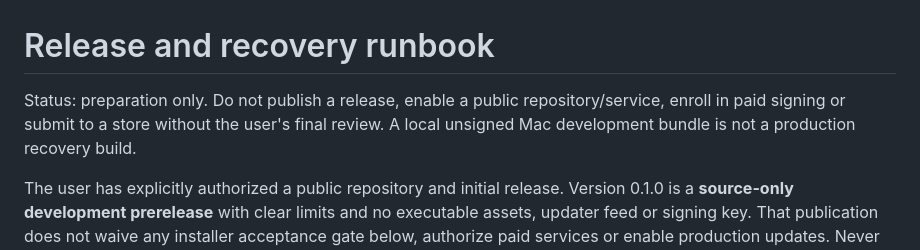
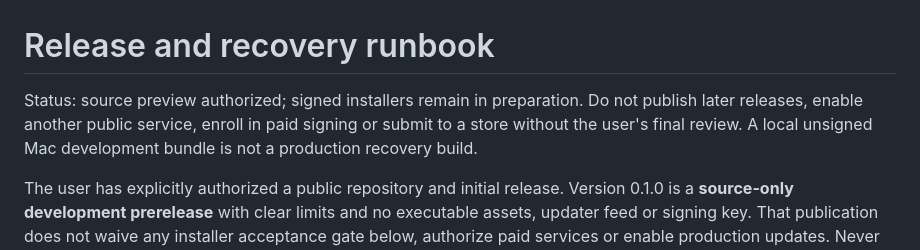
Before and after one commit to wernerong/near-dot, a Markdown page: docs/RELEASE.md, the part around the change. GitHub-like rendering.

```diff
--- a/docs/RELEASE.md
+++ b/docs/RELEASE.md
@@ -1,6 +1,6 @@
 # Release and recovery runbook
 
-Status: preparation only. Do not publish a release, enable a public repository/service, enroll in paid signing or submit to a store without the user's final review. A local unsigned Mac development bundle is not a production recovery build.
+Status: source preview authorized; signed installers remain in preparation. Do not publish later releases, enable another public service, enroll in paid signing or submit to a store without the user's final review. A local unsigned Mac development bundle is not a production recovery build.
 
 The user has explicitly authorized a public repository and initial release. Version 0.1.0 is a **source-only development prerelease** with clear limits and no executable assets, updater feed or signing key. That publication does not waive any installer acceptance gate below, authorize paid services or enable production updates. Never attach the local development app, private preferences or personal avatar. Later binary workflows continue to prepare drafts for review.
 
```
Also changed, not shown: README.md (+1 -1 lines).
